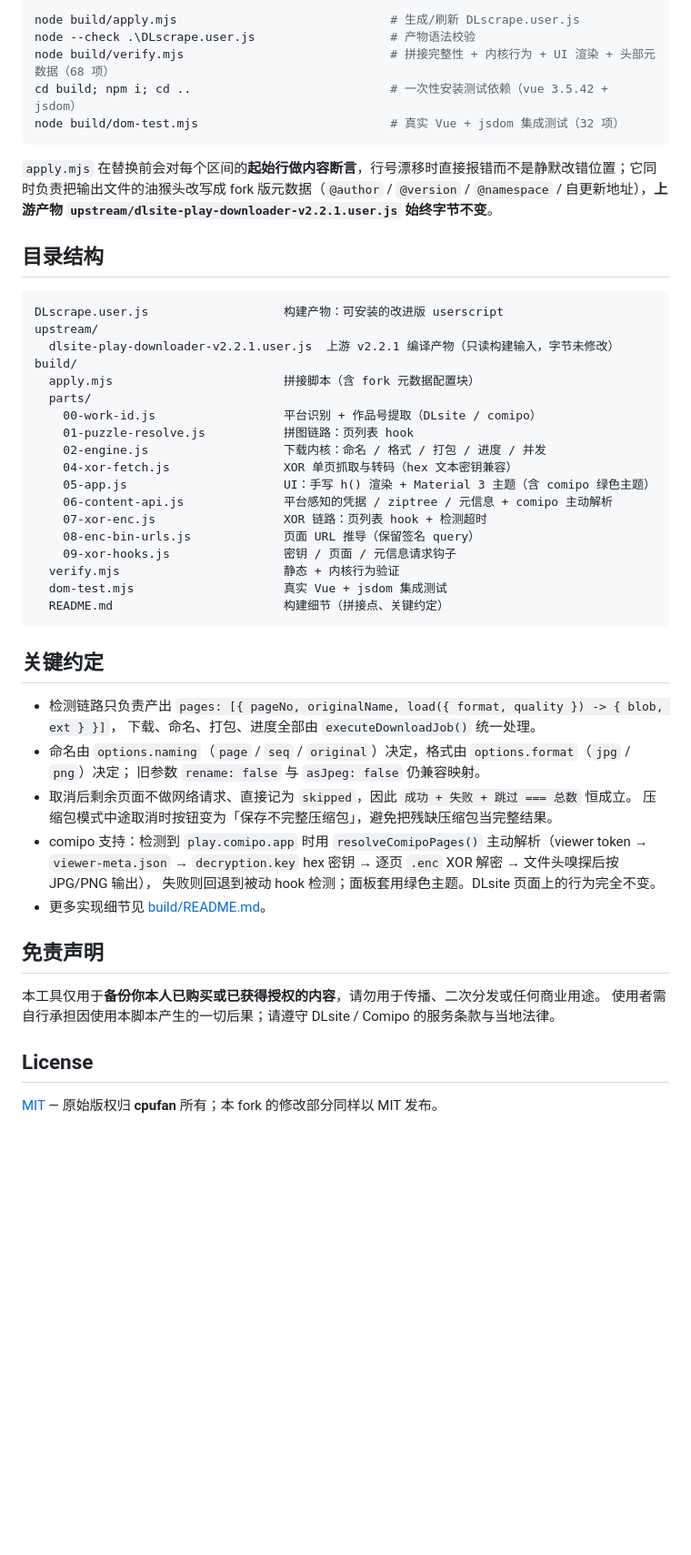
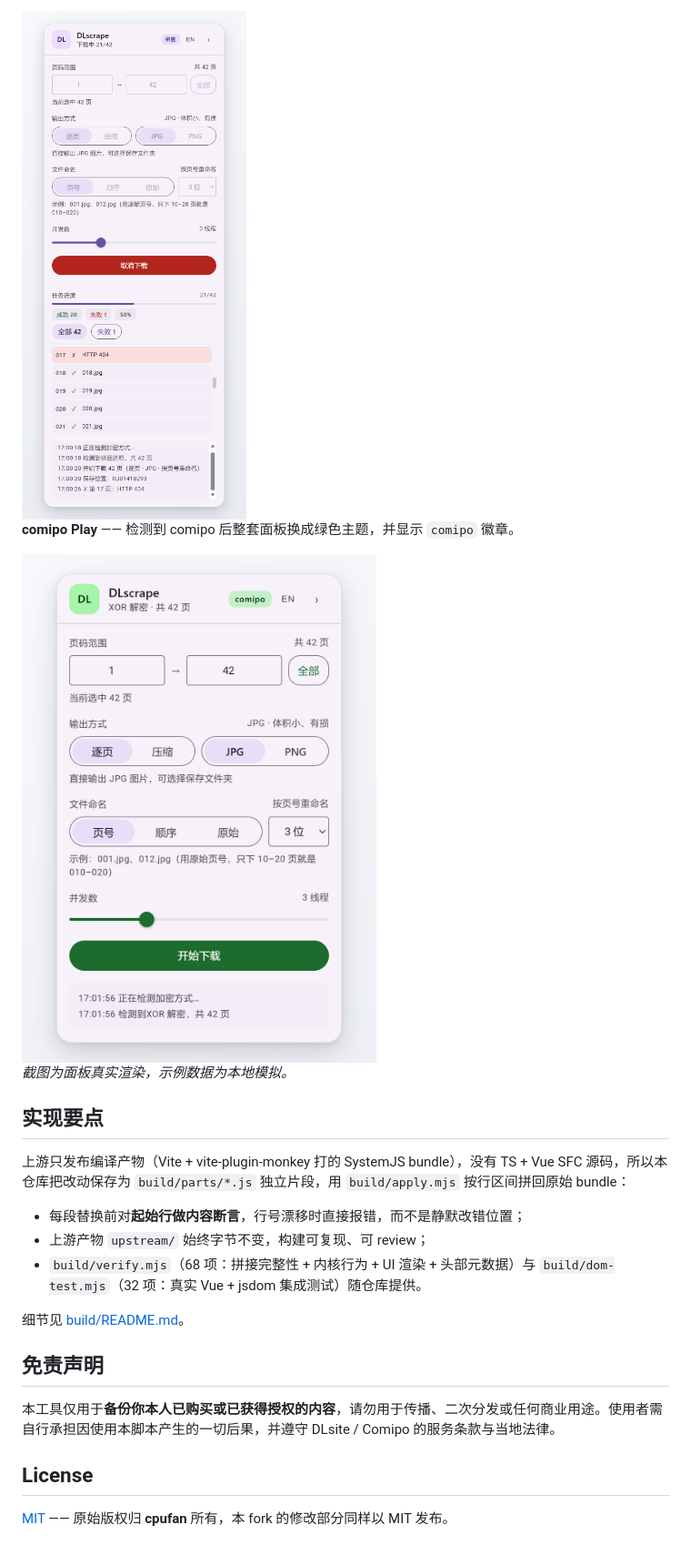
Before and after one commit to operLin/DLscrape, a Markdown page: README.md, the part around one of its changes. Shown at 91% size. Rendered like a GitHub page; pictures changed too: docs/panel-comipo.png (added), docs/panel-progress.png (added); blank space fills up the shorter version.

````diff
--- a/README.md
+++ b/README.md
@@ -35,55 +33,26 @@
 
-```powershell
-node build/apply.mjs                              # 生成/刷新 DLscrape.user.js
-node --check .\DLscrape.user.js                   # 产物语法校验
-node build/verify.mjs                             # 拼接完整性 + 内核行为 + UI 渲染 + 头部元数据（68 项）
-cd build; npm i; cd ..                            # 一次性安装测试依赖（vue 3.5.42 + jsdom）
-node build/dom-test.mjs                           # 真实 Vue + jsdom 集成测试（32 项）
-```
+<img src="docs/panel-progress.png" width="520" alt="下载进度面板">
 
-`apply.mjs` 在替换前会对每个区间的**起始行做内容断言**，行号漂移时直接报错而不是静默改错位置；它同时负责把输出文件的油猴头改写成 fork 版元数据（`@author` / `@version` / `@namespace` / 自更新地址），**上游产物 `upstream/dlsite-play-downloader-v2.2.1.user.js` 始终字节不变**。
+**comipo Play** —— 检测到 comipo 后整套面板换成绿色主题，并显示 `comipo` 徽章。
 
-## 目录结构
+<img src="docs/panel-comipo.png" width="520" alt="comipo 主题面板">
 
-```
-DLscrape.user.js                   构建产物：可安装的改进版 userscript
-upstream/
-  dlsite-play-downloader-v2.2.1.user.js  上游 v2.2.1 编译产物（只读构建输入，字节未修改）
-build/
-  apply.mjs                        拼接脚本（含 fork 元数据配置块）
-  parts/
-    00-work-id.js                  平台识别 + 作品号提取（DLsite / comipo）
-    01-puzzle-resolve.js           拼图链路：页列表 hook
-    02-engine.js                   下载内核：命名 / 格式 / 打包 / 进度 / 并发
-    04-xor-fetch.js                XOR 单页抓取与转码（hex 文本密钥兼容）
-    05-app.js                      UI：手写 h() 渲染 + Material 3 主题（含 comipo 绿色主题）
-    06-content-api.js              平台感知的凭据 / ziptree / 元信息 + comipo 主动解析
-    07-xor-enc.js                  XOR 链路：页列表 hook + 检测超时
-    08-enc-bin-urls.js             页面 URL 推导（保留签名 query）
-    09-xor-hooks.js                密钥 / 页面 / 元信息请求钩子
-  verify.mjs                       静态 + 内核行为验证
-  dom-test.mjs                     真实 Vue + jsdom 集成测试
-  README.md                        构建细节（拼接点、关键约定）
-```
+*截图为面板真实渲染，示例数据为本地模拟。*
 
-## 关键约定
+## 实现要点
 
-- 检测链路只负责产出 `pages: [{ pageNo, originalName, load({ format, quality }) -> { blob, ext } }]`，
-  下载、命名、打包、进度全部由 `executeDownloadJob()` 统一处理。
-- 命名由 `options.naming`（`page` / `seq` / `original`）决定，格式由 `options.format`（`jpg` / `png`）决定；
-  旧参数 `rename: false` 与 `asJpeg: false` 仍兼容映射。
-- 取消后剩余页面不做网络请求、直接记为 `skipped`，因此 `成功 + 失败 + 跳过 === 总数` 恒成立。
-  压缩包模式中途取消时按钮变为「保存不完整压缩包」，避免把残缺压缩包当完整结果。
-- comipo 支持：检测到 `play.comipo.app` 时用 `resolveComipoPages()` 主动解析（viewer token →
-  `viewer-meta.json` → `decryption.key` hex 密钥 → 逐页 `.enc` XOR 解密 → 文件头嗅探后按 JPG/PNG 输出），
-  失败则回退到被动 hook 检测；面板套用绿色主题。DLsite 页面上的行为完全不变。
-- 更多实现细节见 [build/README.md](build/README.md)。
+上游只发布编译产物（Vite + vite-plugin-monkey 打的 SystemJS bundle），没有 TS + Vue SFC 源码，所以本仓库把改动保存为 `build/parts/*.js` 独立片段，用 `build/apply.mjs` 按行区间拼回原始 bundle：
+
+- 每段替换前对**起始行做内容断言**，行号漂移时直接报错，而不是静默改错位置；
+- 上游产物 `upstream/` 始终字节不变，构建可复现、可 review；
+- `build/verify.mjs`（68 项：拼接完整性 + 内核行为 + UI 渲染 + 头部元数据）与 `build/dom-test.mjs`（32 项：真实 Vue + jsdom 集成测试）随仓库提供。
+
+细节见 [build/README.md](build/README.md)。
 
 ## 免责声明
 
-本工具仅用于**备份你本人已购买或已获得授权的内容**，请勿用于传播、二次分发或任何商业用途。
-使用者需自行承担因使用本脚本产生的一切后果；请遵守 DLsite / Comipo 的服务条款与当地法律。
+本工具仅用于**备份你本人已购买或已获得授权的内容**，请勿用于传播、二次分发或任何商业用途。使用者需自行承担因使用本脚本产生的一切后果，并遵守 DLsite / Comipo 的服务条款与当地法律。
 
 ## License
 
-[MIT](LICENSE) — 原始版权归 **cpufan** 所有；本 fork 的修改部分同样以 MIT 发布。
+[MIT](LICENSE) —— 原始版权归 **cpufan** 所有，本 fork 的修改部分同样以 MIT 发布。
````
Also changed, not shown: other parts of README.md (+20 -22 lines), README.en.md (added, +60 -0 lines), docs/panel-comipo-en.png (added), docs/panel-en.png (added), docs/panel-progress-en.png (added), docs/panel.png (added), 7 other files.
